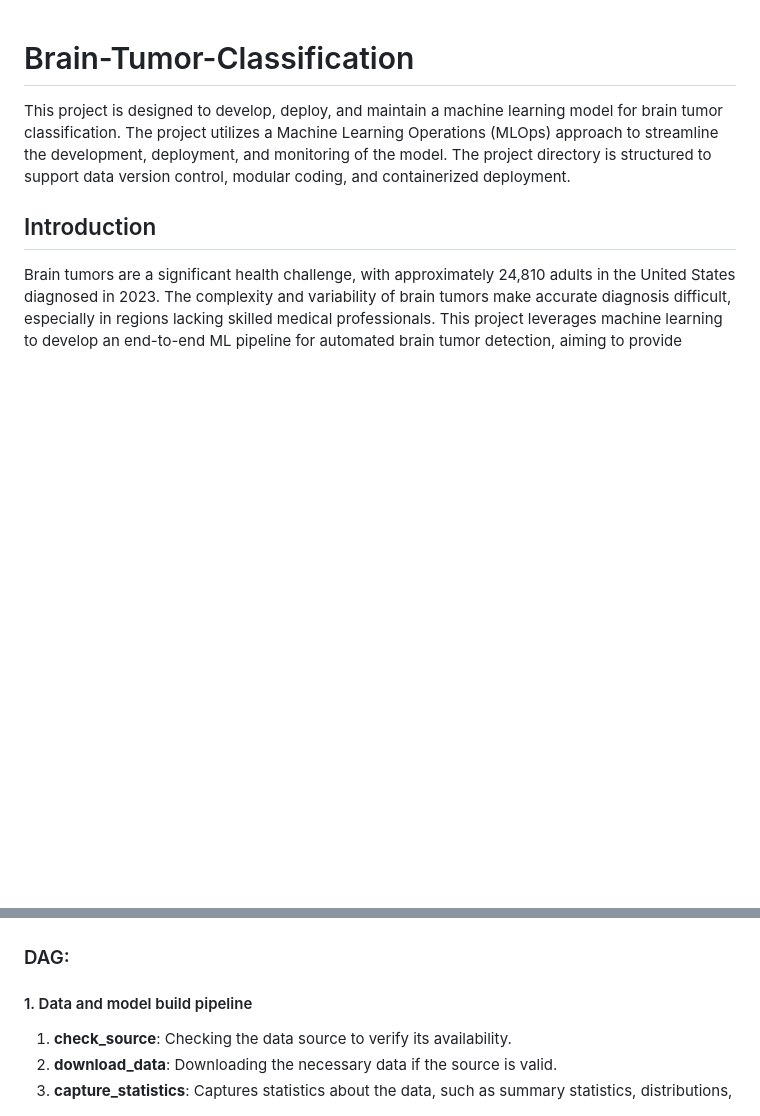
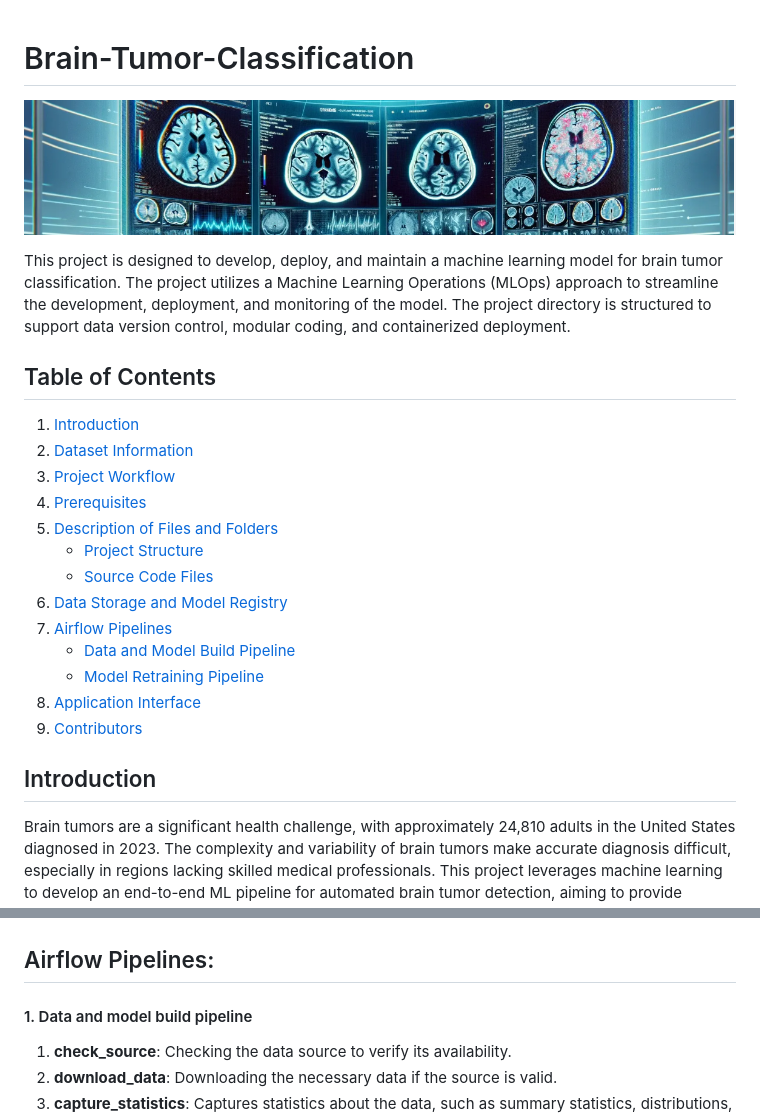
Before and after one commit to Omii2899/Brain-Tumor-Classification, a Markdown page: README.md, 2 parts joined by grey strips. Rendered like a GitHub page; pictures changed too: assets/project.png (added); blank space fills up the shorter version.

Commit message:
table of content

```diff
--- a/README.md
+++ b/README.md
@@ -1,6 +1,24 @@
 # Brain-Tumor-Classification
 
+![picture alt](assets/project.png)
+
 This project is designed to develop, deploy, and maintain a machine learning model for brain tumor classification. The project utilizes a Machine Learning Operations (MLOps) approach to streamline the development, deployment, and monitoring of the model. The project directory is structured to support data version control, modular coding, and containerized deployment.
+
+## Table of Contents
+
+1. [Introduction](#introduction)
+2. [Dataset Information](#dataset-information)
+3. [Project Workflow](#project-workflow)
+4. [Prerequisites](#prerequisites)
+5. [Description of Files and Folders](#description-of-files-and-folders)
+    - [Project Structure](#project-structure)
+    - [Source Code Files](#source-code-files)
+6. [Data Storage and Model Registry](#data-storage-and-model-registry)
+7. [Airflow Pipelines](#airflow-pipelines)
+    - [Data and Model Build Pipeline](#data-and-model-build-pipeline)
+    - [Model Retraining Pipeline](#model-retraining-pipeline)
+8. [Application Interface](#application-interface)
+9. [Contributors](#contributors)
 
 ## Introduction
 
@@ -115,7 +133,7 @@ Before you begin, ensure you have the following installed on your machine:
 
 ![picture alt](assets/data-bucket.png)
 
-### DAG:
+## Airflow Pipelines:
 
 #### 1. Data and model build pipeline
 
```
Also changed, not shown: other parts of README.md (+1 -1 lines).
